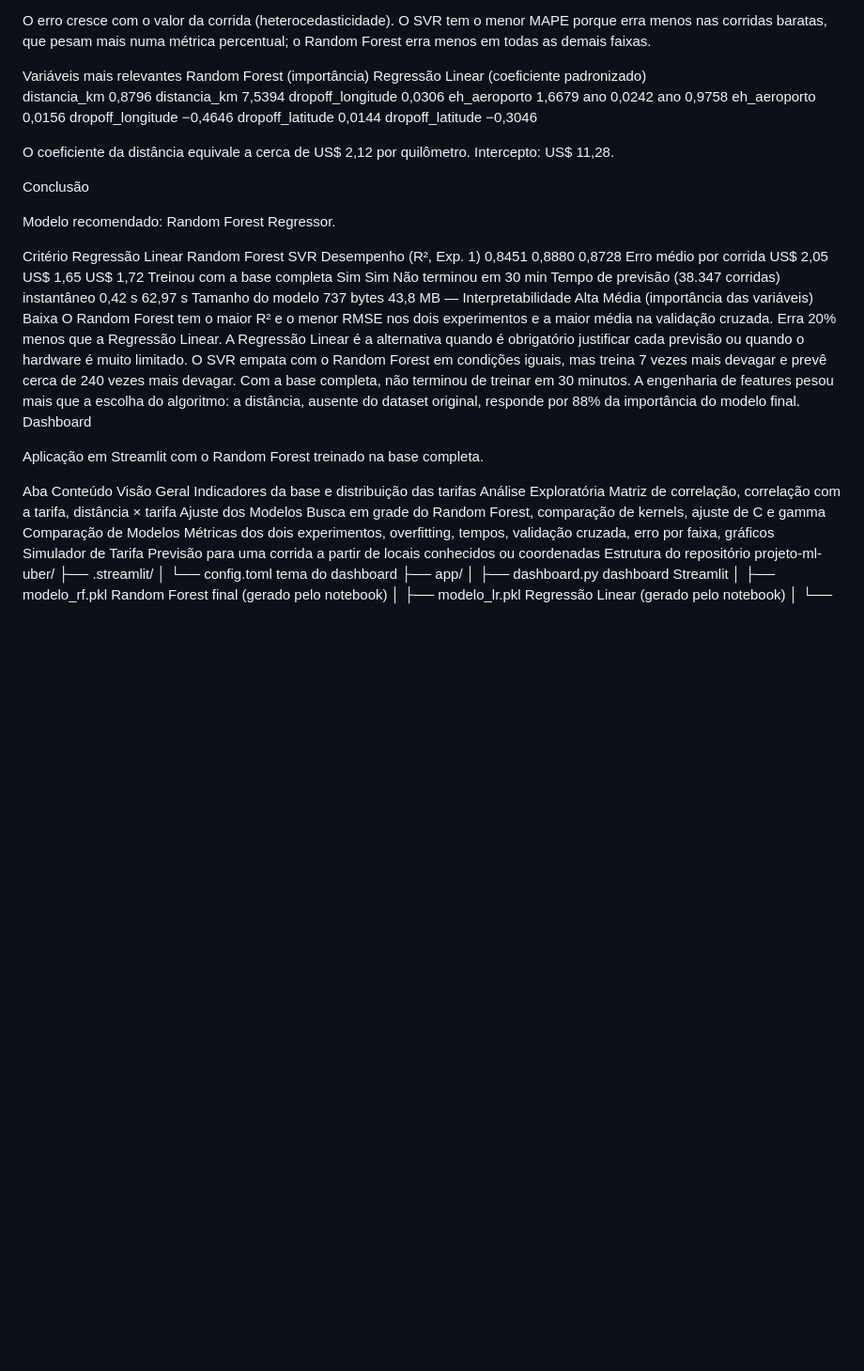
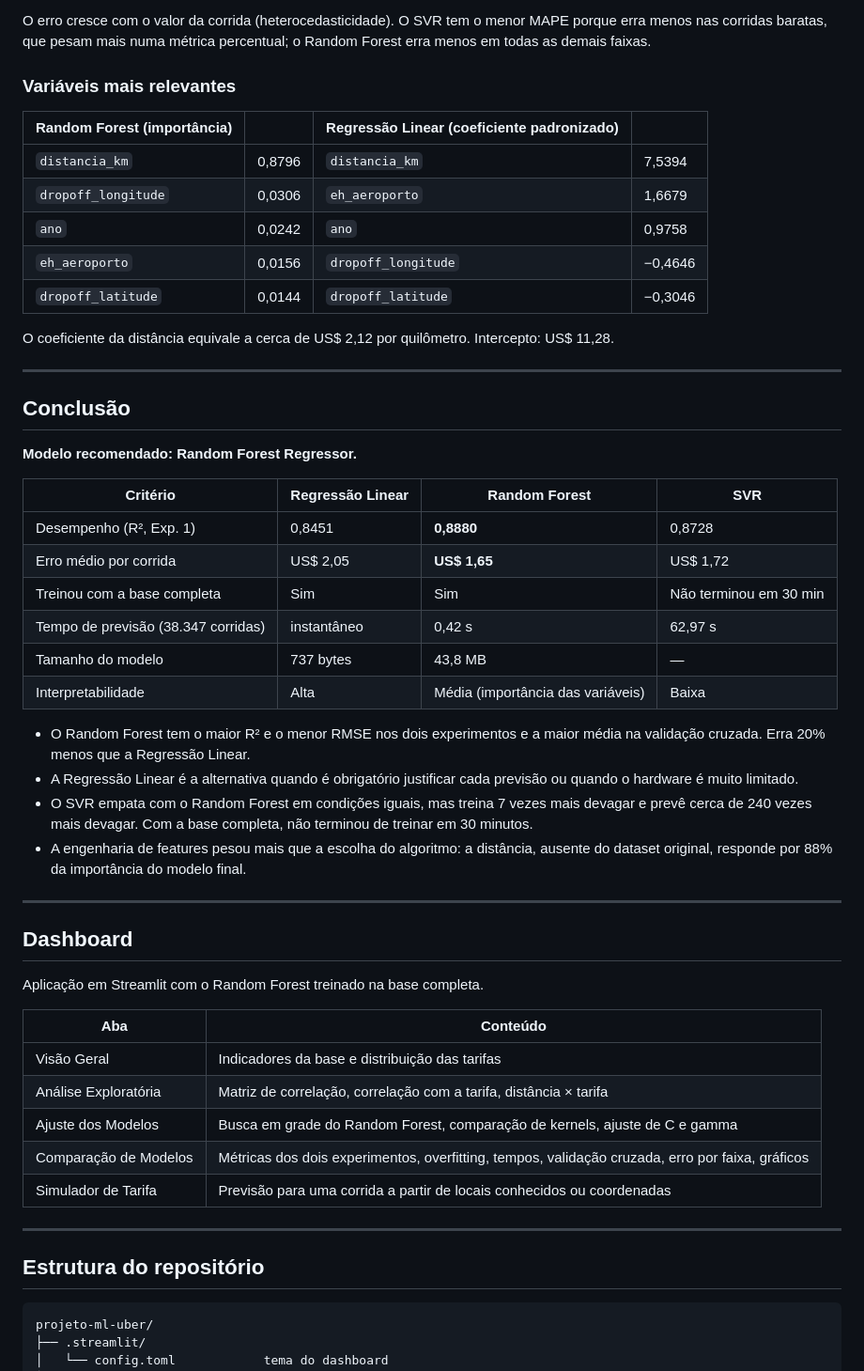
Before and after one commit to Matheus-bot/projeto-ml-uber, a Markdown page: README.md, the part around one of its changes. Shown at 94% size. GitHub-like rendering; blank space fills up the shorter version.

````diff
--- a/README.md
+++ b/README.md
@@ -213,42 +245,57 @@ acima de US$ 60	74	23,53	12,78	15,02
 
 O erro cresce com o valor da corrida (heterocedasticidade). O SVR tem o menor MAPE porque erra menos nas corridas baratas, que pesam mais numa métrica percentual; o Random Forest erra menos em todas as demais faixas.
 
-Variáveis mais relevantes
-Random Forest (importância)		Regressão Linear (coeficiente padronizado)
-distancia_km	0,8796	distancia_km	7,5394
-dropoff_longitude	0,0306	eh_aeroporto	1,6679
-ano	0,0242	ano	0,9758
-eh_aeroporto	0,0156	dropoff_longitude	−0,4646
-dropoff_latitude	0,0144	dropoff_latitude	−0,3046
+### Variáveis mais relevantes
+
+| Random Forest (importância) | | Regressão Linear (coeficiente padronizado) | |
+| --- | --- | --- | --- |
+| `distancia_km` | 0,8796 | `distancia_km` | 7,5394 |
+| `dropoff_longitude` | 0,0306 | `eh_aeroporto` | 1,6679 |
+| `ano` | 0,0242 | `ano` | 0,9758 |
+| `eh_aeroporto` | 0,0156 | `dropoff_longitude` | −0,4646 |
+| `dropoff_latitude` | 0,0144 | `dropoff_latitude` | −0,3046 |
 
 O coeficiente da distância equivale a cerca de US$ 2,12 por quilômetro. Intercepto: US$ 11,28.
 
-Conclusão
+---
 
-Modelo recomendado: Random Forest Regressor.
+## Conclusão
 
-Critério	Regressão Linear	Random Forest	SVR
-Desempenho (R², Exp. 1)	0,8451	0,8880	0,8728
-Erro médio por corrida	US$ 2,05	US$ 1,65	US$ 1,72
-Treinou com a base completa	Sim	Sim	Não terminou em 30 min
-Tempo de previsão (38.347 corridas)	instantâneo	0,42 s	62,97 s
-Tamanho do modelo	737 bytes	43,8 MB	—
-Interpretabilidade	Alta	Média (importância das variáveis)	Baixa
-O Random Forest tem o maior R² e o menor RMSE nos dois experimentos e a maior média na validação cruzada. Erra 20% menos que a Regressão Linear.
-A Regressão Linear é a alternativa quando é obrigatório justificar cada previsão ou quando o hardware é muito limitado.
-O SVR empata com o Random Forest em condições iguais, mas treina 7 vezes mais devagar e prevê cerca de 240 vezes mais devagar. Com a base completa, não terminou de treinar em 30 minutos.
-A engenharia de features pesou mais que a escolha do algoritmo: a distância, ausente do dataset original, responde por 88% da importância do modelo final.
-Dashboard
+**Modelo recomendado: Random Forest Regressor.**
+
+| Critério | Regressão Linear | Random Forest | SVR |
+| --- | --- | --- | --- |
+| Desempenho (R², Exp. 1) | 0,8451 | **0,8880** | 0,8728 |
+| Erro médio por corrida | US$ 2,05 | **US$ 1,65** | US$ 1,72 |
+| Treinou com a base completa | Sim | Sim | Não terminou em 30 min |
+| Tempo de previsão (38.347 corridas) | instantâneo | 0,42 s | 62,97 s |
+| Tamanho do modelo | 737 bytes | 43,8 MB | — |
+| Interpretabilidade | Alta | Média (importância das variáveis) | Baixa |
+
+- O Random Forest tem o maior R² e o menor RMSE nos dois experimentos e a maior média na validação cruzada. Erra 20% menos que a Regressão Linear.
+- A Regressão Linear é a alternativa quando é obrigatório justificar cada previsão ou quando o hardware é muito limitado.
+- O SVR empata com o Random Forest em condições iguais, mas treina 7 vezes mais devagar e prevê cerca de 240 vezes mais devagar. Com a base completa, não terminou de treinar em 30 minutos.
+- A engenharia de features pesou mais que a escolha do algoritmo: a distância, ausente do dataset original, responde por 88% da importância do modelo final.
+
+---
+
+## Dashboard
 
 Aplicação em Streamlit com o Random Forest treinado na base completa.
 
-Aba	Conteúdo
-Visão Geral	Indicadores da base e distribuição das tarifas
-Análise Exploratória	Matriz de correlação, correlação com a tarifa, distância × tarifa
-Ajuste dos Modelos	Busca em grade do Random Forest, comparação de kernels, ajuste de C e gamma
-Comparação de Modelos	Métricas dos dois experimentos, overfitting, tempos, validação cruzada, erro por faixa, gráficos
-Simulador de Tarifa	Previsão para uma corrida a partir de locais conhecidos ou coordenadas
-Estrutura do repositório
+| Aba | Conteúdo |
+| --- | --- |
+| Visão Geral | Indicadores da base e distribuição das tarifas |
+| Análise Exploratória | Matriz de correlação, correlação com a tarifa, distância × tarifa |
+| Ajuste dos Modelos | Busca em grade do Random Forest, comparação de kernels, ajuste de C e gamma |
+| Comparação de Modelos | Métricas dos dois experimentos, overfitting, tempos, validação cruzada, erro por faixa, gráficos |
+| Simulador de Tarifa | Previsão para uma corrida a partir de locais conhecidos ou coordenadas |
+
+---
+
+## Estrutura do repositório
+
+```
 projeto-ml-uber/
 ├── .streamlit/
 │   └── config.toml            tema do dashboard
````
Also changed, not shown: other parts of README.md (+146 -99 lines).
